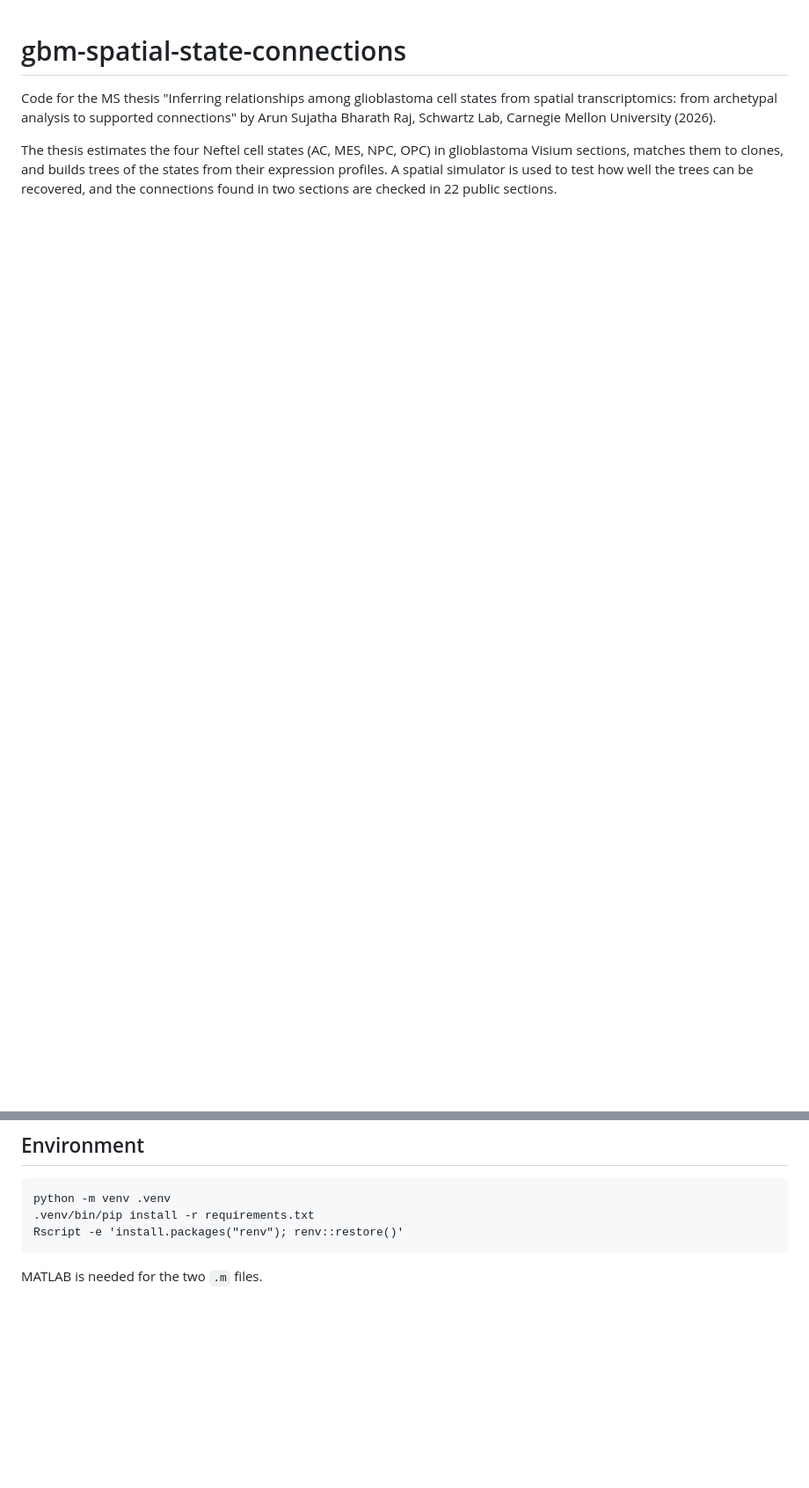
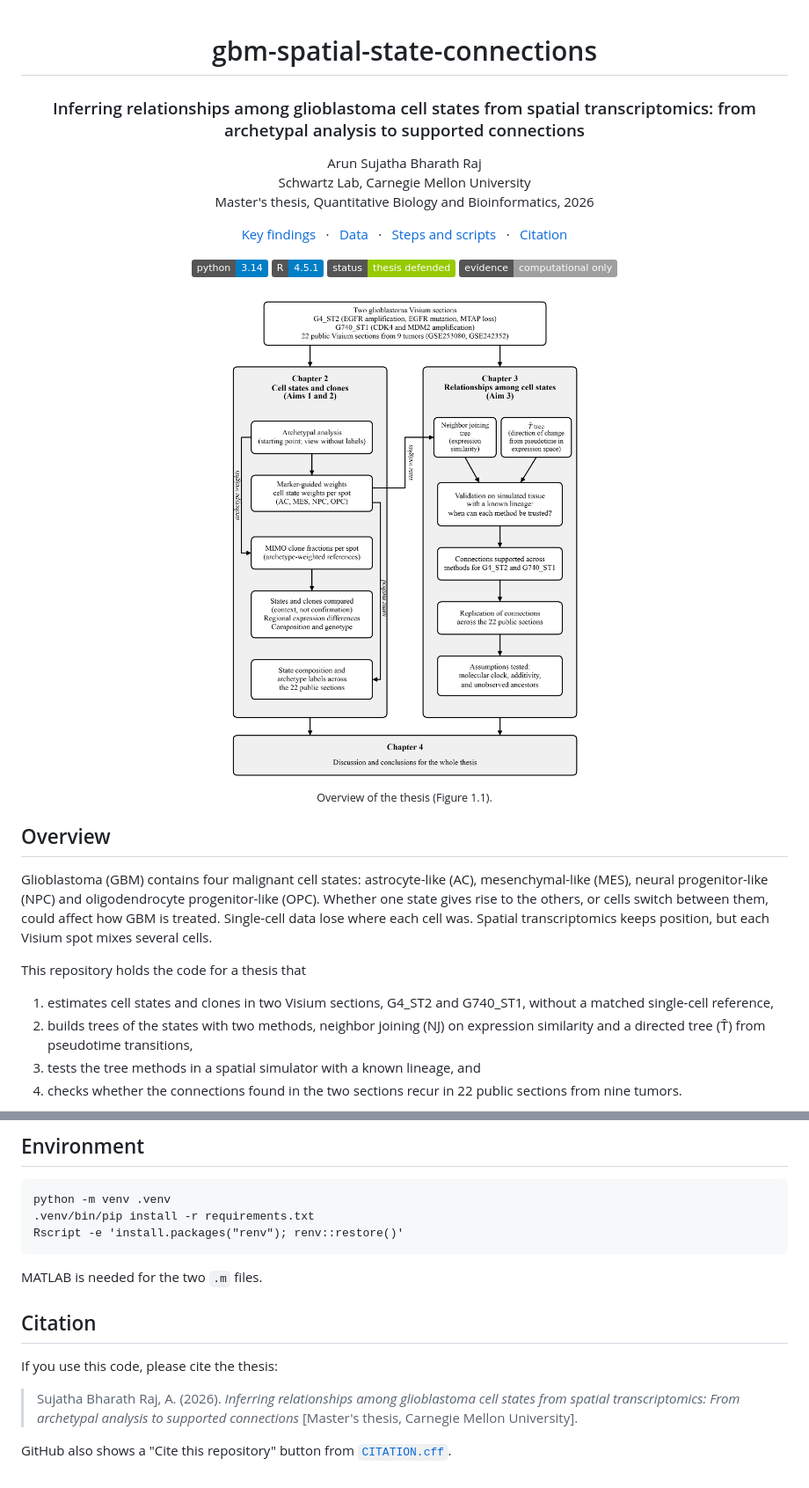
Before and after one commit to Arun0364/gbm-spatial-state-connections, a Markdown page: README.md, 2 parts joined by grey strips. Shown at 88% size. GitHub-like rendering; pictures changed too: docs/assets/overview.png (added); badges without logos; blank space fills up the shorter version.

Commit message:
Add README overview, key findings, citation and data notes

````diff
--- a/README.md
+++ b/README.md
@@ -1,5 +3,35 @@
 # gbm-spatial-state-connections
 
-Code for the MS thesis "Inferring relationships among glioblastoma cell states from spatial transcriptomics: from archetypal analysis to supported connections" by Arun Sujatha Bharath Raj, Schwartz Lab, Carnegie Mellon University (2026).
+### Inferring relationships among glioblastoma cell states from spatial transcriptomics: from archetypal analysis to supported connections
 
-The thesis estimates the four Neftel cell states (AC, MES, NPC, OPC) in glioblastoma Visium sections, matches them to clones, and builds trees of the states from their expression profiles. A spatial simulator is used to test how well the trees can be recovered, and the connections found in two sections are checked in 22 public sections.
+Arun Sujatha Bharath Raj<br>
+Schwartz Lab, Carnegie Mellon University<br>
+Master's thesis, Quantitative Biology and Bioinformatics, 2026
+
+[Key findings](#key-findings) &ensp;·&ensp;
+[Data](#data) &ensp;·&ensp;
+[Steps and scripts](#steps-and-scripts) &ensp;·&ensp;
+[Citation](#citation)
+
+![Python 3.14](https://img.shields.io/badge/python-3.14-blue)
+![R 4.5.1](https://img.shields.io/badge/R-4.5.1-blue)
+![Status: thesis defended](https://img.shields.io/badge/status-thesis%20defended-green)
+![Evidence: computational only](https://img.shields.io/badge/evidence-computational%20only-lightgrey)
+
+<img src="docs/assets/overview.png" width="620" alt="Overview of the thesis. Two glioblastoma Visium sections and 22 public sections go into Chapter 2, which estimates cell state weights per spot with archetypal analysis and marker-guided weights, and clone fractions with MIMO. The state weights go into Chapter 3, which builds neighbor joining and T-hat trees, validates them on simulated tissue with a known lineage, finds connections supported by both methods, and checks them in the 22 public sections.">
+
+<sub>Overview of the thesis (Figure 1.1).</sub>
+
+</div>
+
+## Overview
+
+Glioblastoma (GBM) contains four malignant cell states: astrocyte-like (AC), mesenchymal-like (MES), neural progenitor-like (NPC) and oligodendrocyte progenitor-like (OPC). Whether one state gives rise to the others, or cells switch between them, could affect how GBM is treated. Single-cell data lose where each cell was. Spatial transcriptomics keeps position, but each Visium spot mixes several cells.
+
+This repository holds the code for a thesis that
+
+1. estimates cell states and clones in two Visium sections, G4_ST2 and G740_ST1, without a matched single-cell reference,
+2. builds trees of the states with two methods, neighbor joining (NJ) on expression similarity and a directed tree (T̂) from pseudotime transitions,
+3. tests the tree methods in a spatial simulator with a known lineage, and
+4. checks whether the connections found in the two sections recur in 22 public sections from nine tumors.
+
@@ -142,3 +190,11 @@ Rscript -e 'install.packages("renv"); renv::restore()'
 ```
 
 MATLAB is needed for the two `.m` files.
+
+## Citation
+
+If you use this code, please cite the thesis:
+
+> Sujatha Bharath Raj, A. (2026). *Inferring relationships among glioblastoma cell states from spatial transcriptomics: From archetypal analysis to supported connections* [Master's thesis, Carnegie Mellon University].
+
+GitHub also shows a "Cite this repository" button from [`CITATION.cff`](CITATION.cff).
````
Also changed, not shown: other parts of README.md (+20 -2 lines), Data/README.md (added, +14 -0 lines), docs/assets/supported_connections.png (added), 2 other files.
